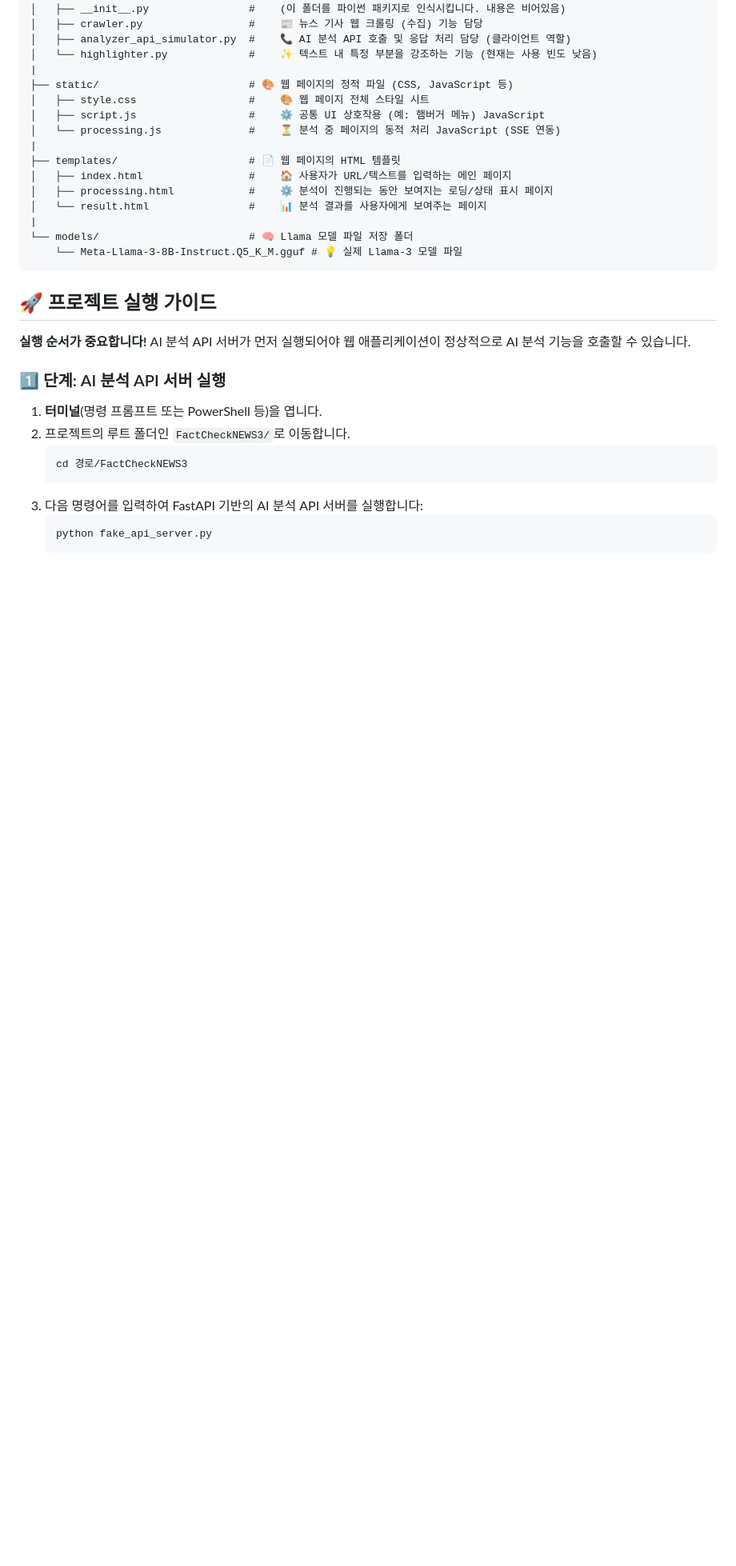
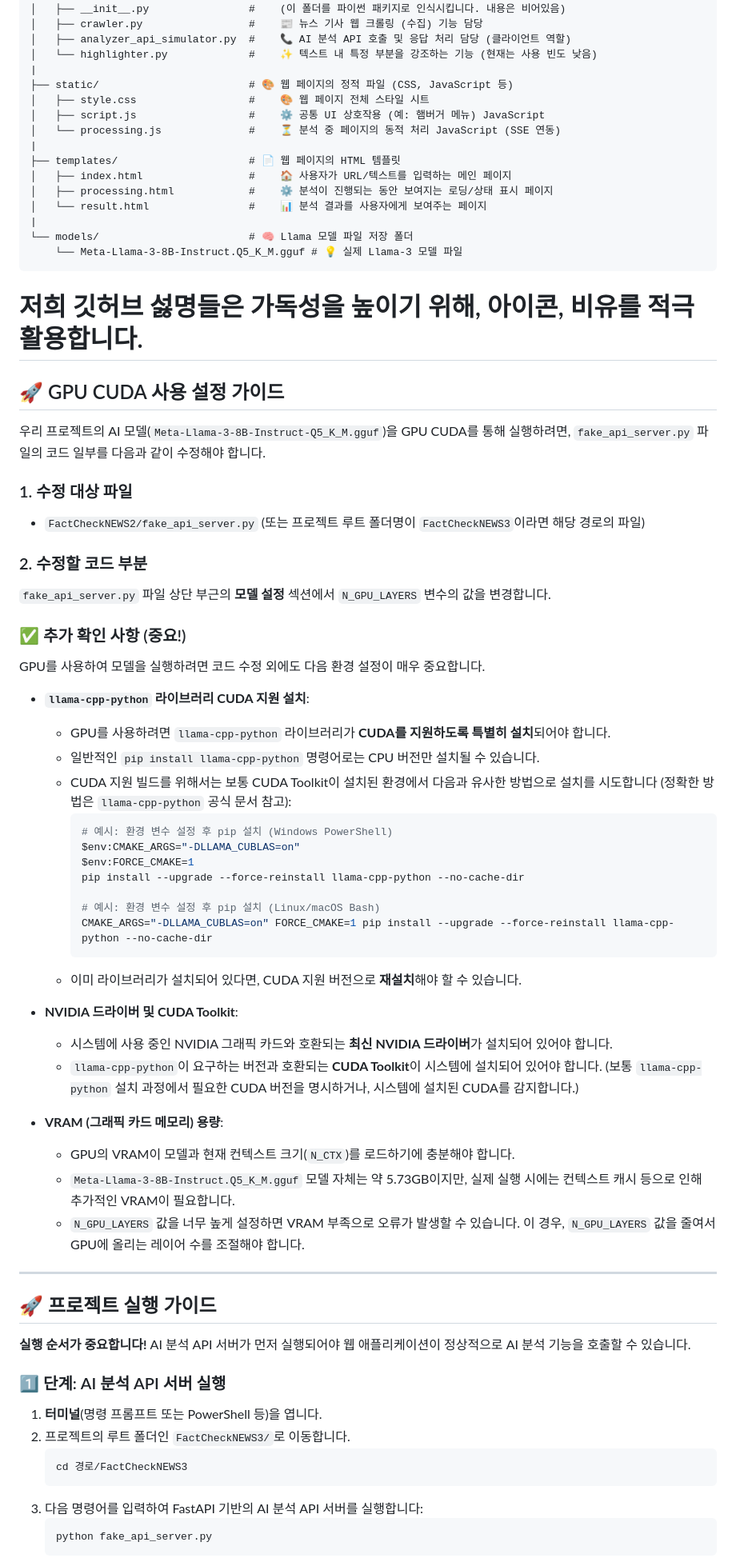
Before and after one commit to PpGgWw/FactCheckNEWS, a Markdown page: README.md, the part around one of its changes. Shown at 80% size. Rendered like a GitHub page; blank space fills up the shorter version.

````diff
--- a/README.md
+++ b/README.md
@@ -27,6 +26,49 @@ FactCheckNEWS2/  # 프로젝트 루트 폴더명
     └── Meta-Llama-3-8B-Instruct.Q5_K_M.gguf # 💡 실제 Llama-3 모델 파일
 ```
 
+# 저희 깃허브 섫명들은 가독성을 높이기 위해, 아이콘, 비유를 적극 활용합니다.
+
+## 🚀 GPU CUDA 사용 설정 가이드
+
+우리 프로젝트의 AI 모델(`Meta-Llama-3-8B-Instruct-Q5_K_M.gguf`)을 GPU CUDA를 통해 실행하려면, `fake_api_server.py` 파일의 코드 일부를 다음과 같이 수정해야 합니다.
+
+### 1. 수정 대상 파일
+
+* `FactCheckNEWS2/fake_api_server.py` (또는 프로젝트 루트 폴더명이 `FactCheckNEWS3`이라면 해당 경로의 파일)
+
+### 2. 수정할 코드 부분
+
+`fake_api_server.py` 파일 상단 부근의 **모델 설정** 섹션에서 `N_GPU_LAYERS` 변수의 값을 변경합니다.
+
+### ✅ 추가 확인 사항 (중요!)
+
+GPU를 사용하여 모델을 실행하려면 코드 수정 외에도 다음 환경 설정이 매우 중요합니다.
+
+* **`llama-cpp-python` 라이브러리 CUDA 지원 설치**:
+    * GPU를 사용하려면 `llama-cpp-python` 라이브러리가 **CUDA를 지원하도록 특별히 설치**되어야 합니다.
+    * 일반적인 `pip install llama-cpp-python` 명령어로는 CPU 버전만 설치될 수 있습니다.
+    * CUDA 지원 빌드를 위해서는 보통 CUDA Toolkit이 설치된 환경에서 다음과 유사한 방법으로 설치를 시도합니다 (정확한 방법은 `llama-cpp-python` 공식 문서 참고):
+        ```bash
+        # 예시: 환경 변수 설정 후 pip 설치 (Windows PowerShell)
+        $env:CMAKE_ARGS="-DLLAMA_CUBLAS=on"
+        $env:FORCE_CMAKE=1
+        pip install --upgrade --force-reinstall llama-cpp-python --no-cache-dir
+
+        # 예시: 환경 변수 설정 후 pip 설치 (Linux/macOS Bash)
+        CMAKE_ARGS="-DLLAMA_CUBLAS=on" FORCE_CMAKE=1 pip install --upgrade --force-reinstall llama-cpp-python --no-cache-dir
+        ```
+    * 이미 라이브러리가 설치되어 있다면, CUDA 지원 버전으로 **재설치**해야 할 수 있습니다.
+
+* **NVIDIA 드라이버 및 CUDA Toolkit**:
+    * 시스템에 사용 중인 NVIDIA 그래픽 카드와 호환되는 **최신 NVIDIA 드라이버**가 설치되어 있어야 합니다.
+    * `llama-cpp-python`이 요구하는 버전과 호환되는 **CUDA Toolkit**이 시스템에 설치되어 있어야 합니다. (보통 `llama-cpp-python` 설치 과정에서 필요한 CUDA 버전을 명시하거나, 시스템에 설치된 CUDA를 감지합니다.)
+
+* **VRAM (그래픽 카드 메모리) 용량**:
+    * GPU의 VRAM이 모델과 현재 컨텍스트 크기(`N_CTX`)를 로드하기에 충분해야 합니다.
+    * `Meta-Llama-3-8B-Instruct.Q5_K_M.gguf` 모델 자체는 약 5.73GB이지만, 실제 실행 시에는 컨텍스트 캐시 등으로 인해 추가적인 VRAM이 필요합니다.
+    * `N_GPU_LAYERS` 값을 너무 높게 설정하면 VRAM 부족으로 오류가 발생할 수 있습니다. 이 경우, `N_GPU_LAYERS` 값을 줄여서 GPU에 올리는 레이어 수를 조절해야 합니다.
+
+---
 ## 🚀 프로젝트 실행 가이드
 
 **실행 순서가 중요합니다!** AI 분석 API 서버가 먼저 실행되어야 웹 애플리케이션이 정상적으로 AI 분석 기능을 호출할 수 있습니다.
````
Also changed, not shown: other parts of README.md (+0 -1 lines).
